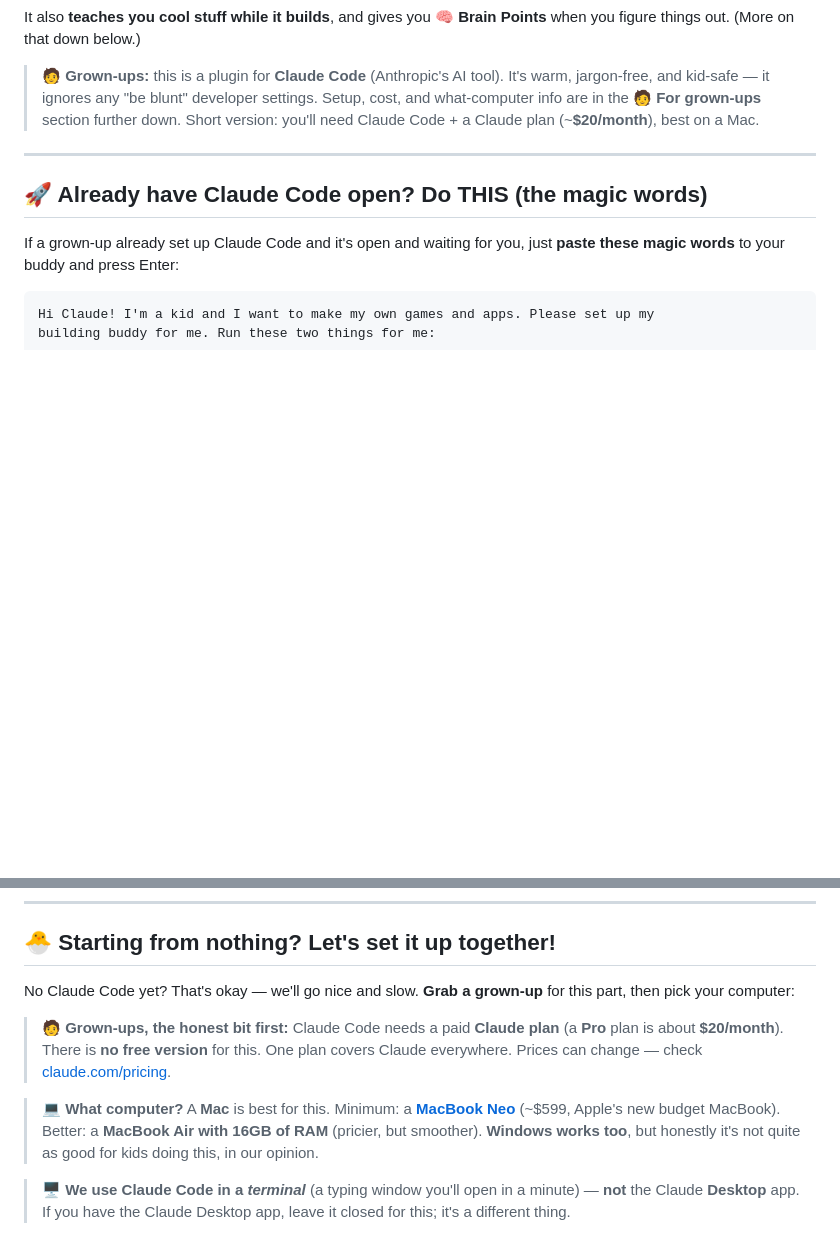
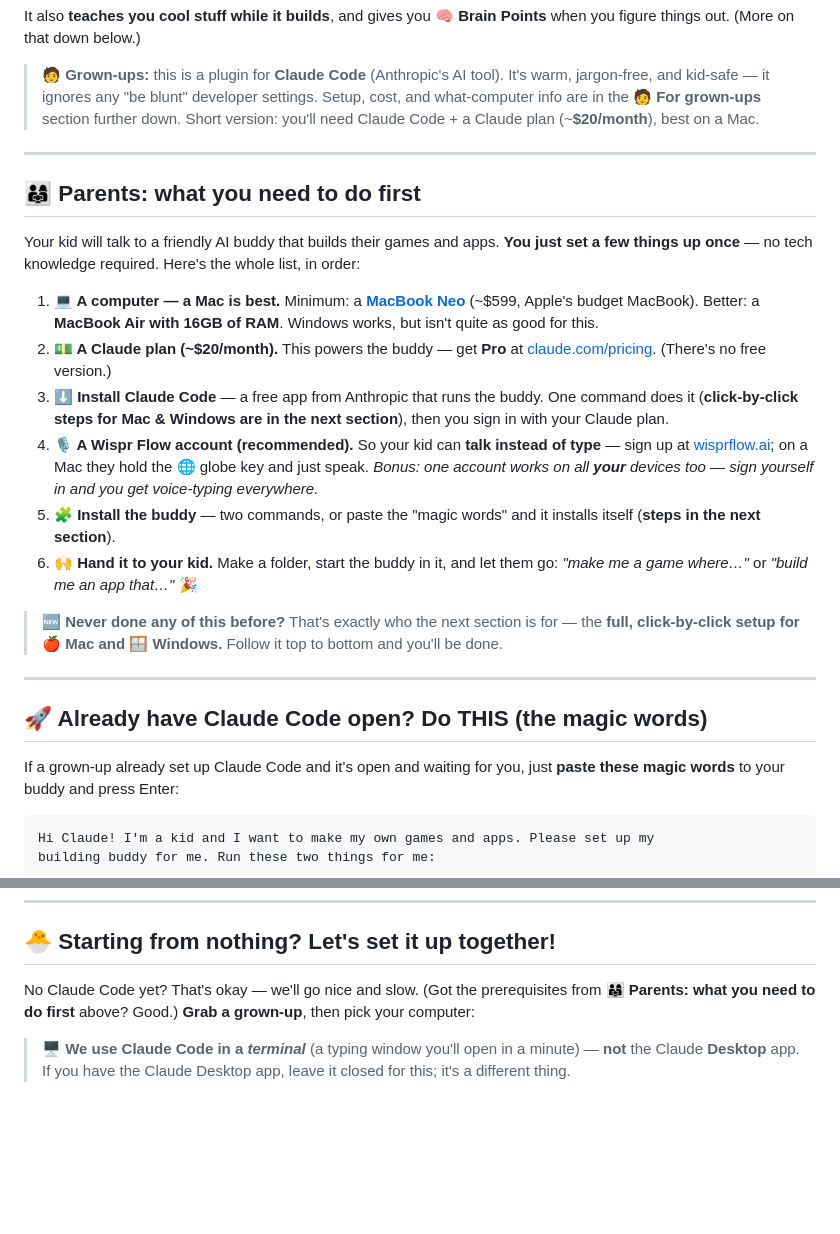
Before and after one commit to jackneil/claude-jacked-kids, a Markdown page: README.md, 2 parts joined by grey strips. Drawn GitHub-style; blank space fills up the shorter version.

Commit message:
docs: add "Parents: what you need to do first" prerequisites section up top (#8)
Non-technical parents shouldn't have to scroll to learn what they're signing up
for. Add a prominent, ordered, plain-language prerequisites checklist right after
the hook: Mac (MacBook Neo min / Air 16GB better), Claude plan (~$20/mo),
install Claude Code, Wispr Flow account, install the buddy, hand it to the kid —
each pointing to the click-by-click steps below. Trim the now-duplicate
cost/computer blockquotes from the detailed setup section.

Co-authored-by: Claude Opus 4.8 (1M context) <noreply@anthropic.com>

```diff
--- a/README.md
+++ b/README.md
@@ -32,6 +32,21 @@ It also **teaches you cool stuff while it builds**, and gives you 🧠 **Brain P
 
 ---
 
+## 👨‍👩‍👧 Parents: what you need to do first
+
+Your kid will talk to a friendly AI buddy that builds their games and apps. **You just set a few things up once** — no tech knowledge required. Here's the whole list, in order:
+
+1. **💻 A computer — a Mac is best.** Minimum: a **[MacBook Neo](https://www.apple.com/macbook-neo/)** (~$599, Apple's budget MacBook). Better: a **MacBook Air with 16GB of RAM**. Windows works, but isn't quite as good for this.
+2. **💵 A Claude plan (~$20/month).** This powers the buddy — get **Pro** at [claude.com/pricing](https://claude.com/pricing). (There's no free version.)
+3. **⬇️ Install Claude Code** — a free app from Anthropic that runs the buddy. One command does it (**click-by-click steps for Mac & Windows are in the next section**), then you sign in with your Claude plan.
+4. **🎙️ A Wispr Flow account (recommended).** So your kid can **talk instead of type** — sign up at [wisprflow.ai](https://wisprflow.ai); on a Mac they hold the 🌐 globe key and just speak. *Bonus: one account works on all **your** devices too — sign yourself in and you get voice-typing everywhere.*
+5. **🧩 Install the buddy** — two commands, or paste the "magic words" and it installs itself (**steps in the next section**).
+6. **🙌 Hand it to your kid.** Make a folder, start the buddy in it, and let them go: *"make me a game where…"* or *"build me an app that…"* 🎉
+
+> 🆕 **Never done any of this before?** That's exactly who the next section is for — the **full, click-by-click setup for 🍎 Mac and 🪟 Windows.** Follow it top to bottom and you'll be done.
+
+---
+
 ## 🚀 Already have Claude Code open? Do THIS (the magic words)
 
 If a grown-up already set up Claude Code and it's open and waiting for you, just **paste these magic words** to your buddy and press Enter:
@@ -55,11 +70,7 @@ Your buddy will set itself up, ask you to **close and re-open Claude Code**, and
 
 ## 🐣 Starting from nothing? Let's set it up together!
 
-No Claude Code yet? That's okay — we'll go nice and slow. **Grab a grown-up** for this part, then pick your computer:
-
-> 🧑 **Grown-ups, the honest bit first:** Claude Code needs a paid **Claude plan** (a **Pro** plan is about **$20/month**). There is **no free version** for this. One plan covers Claude everywhere. Prices can change — check [claude.com/pricing](https://claude.com/pricing).
-
-> 💻 **What computer?** A **Mac** is best for this. Minimum: a **[MacBook Neo](https://www.apple.com/macbook-neo/)** (~$599, Apple's new budget MacBook). Better: a **MacBook Air with 16GB of RAM** (pricier, but smoother). **Windows works too**, but honestly it's not quite as good for kids doing this, in our opinion.
+No Claude Code yet? That's okay — we'll go nice and slow. (Got the prerequisites from **👨‍👩‍👧 Parents: what you need to do first** above? Good.) **Grab a grown-up**, then pick your computer:
 
 > 🖥️ **We use Claude Code in a *terminal*** (a typing window you'll open in a minute) — **not** the Claude **Desktop** app. If you have the Claude Desktop app, leave it closed for this; it's a different thing.
 
```
